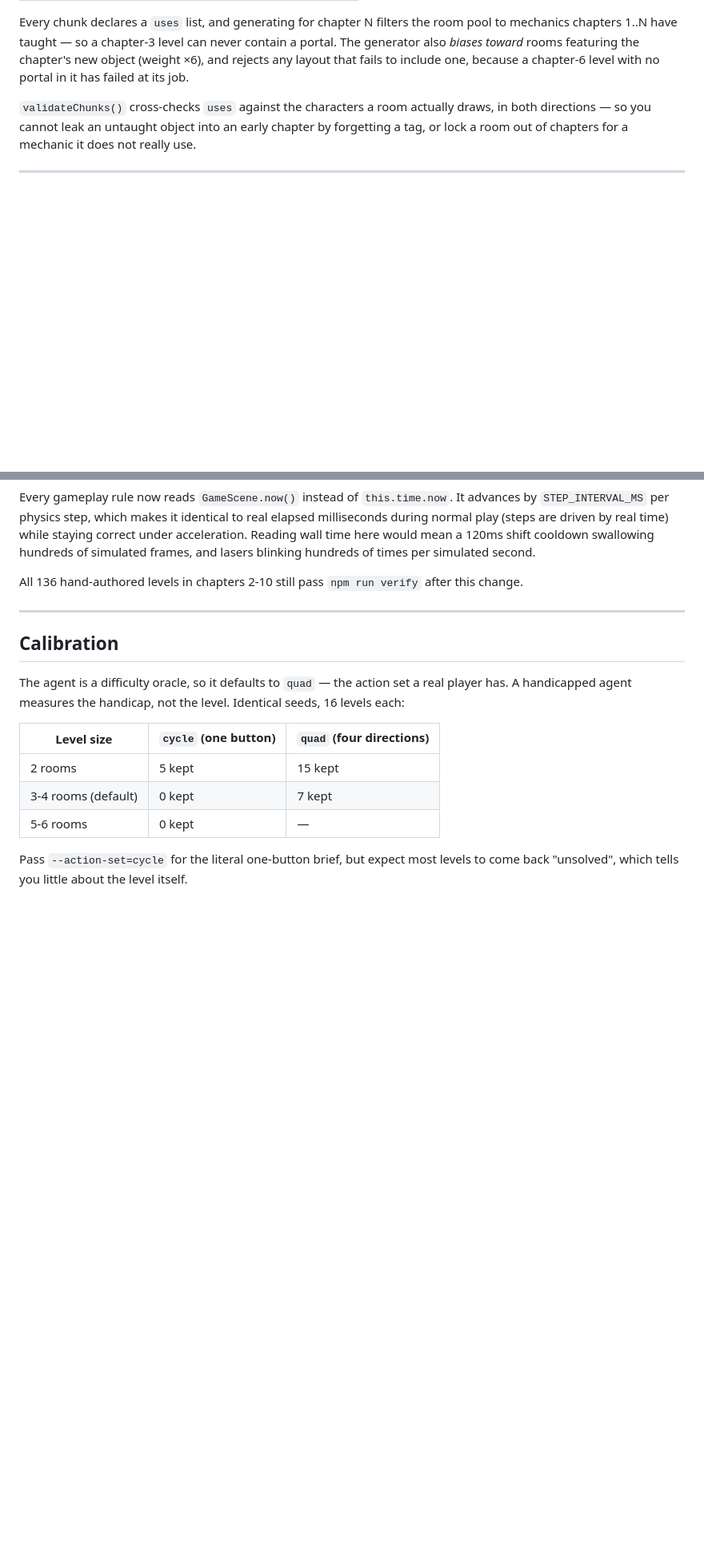
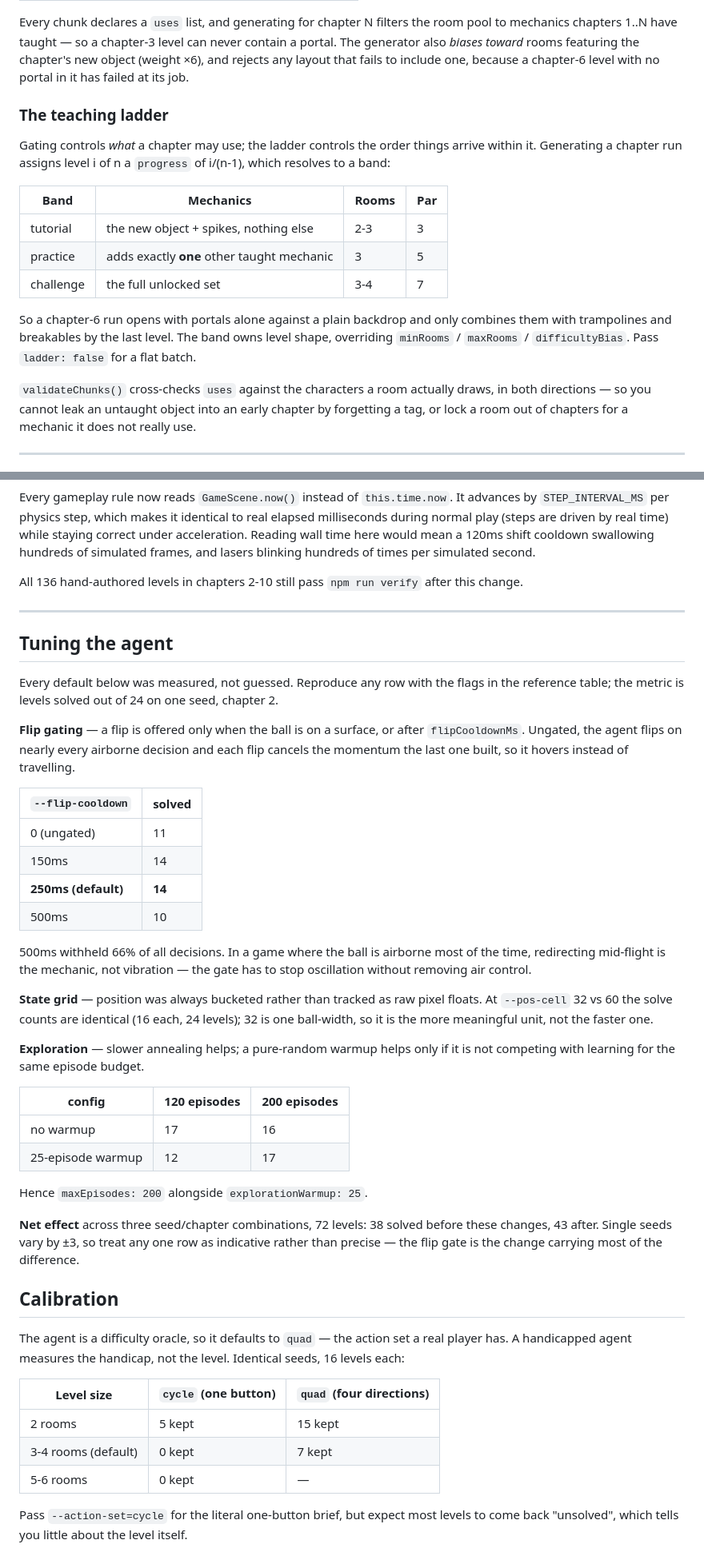
Before and after one commit to davidhamburger07/gravity-ball, a Markdown page: docs/PROCGEN-AI.md, 2 parts joined by grey strips. Shown at 80% size. Drawn GitHub-style; blank space fills up the shorter version.

Commit message:
docs(ai): record the tuning measurements behind each default
Every AI default now has the experiment that produced it written down: the
flip-cooldown sweep (ungated 11, 150ms 14, 250ms 14, 500ms 10 out of 24), the
32-vs-60 grid comparison that came out level, and the warmup/episode-budget
interaction that motivated maxEpisodes 200.

Also documents the teaching ladder and updates the flag reference. The point
is that the next person to touch these numbers can re-run the sweep instead of
guessing, and can see which knobs actually moved the needle — the flip gate
carried most of the improvement, the state grid essentially none.

```diff
--- a/docs/PROCGEN-AI.md
+++ b/docs/PROCGEN-AI.md
@@ -46,6 +46,22 @@ mechanics chapters 1..N have taught — so a chapter-3 level can never contain a
 generator also *biases toward* rooms featuring the chapter's new object (weight ×6), and
 rejects any layout that fails to include one, because a chapter-6 level with no portal in it
 has failed at its job.
+
+### The teaching ladder
+
+Gating controls *what* a chapter may use; the ladder controls the order things arrive within
+it. Generating a chapter run assigns level i of n a `progress` of i/(n-1), which resolves to
+a band:
+
+| Band | Mechanics | Rooms | Par |
+|---|---|---|---|
+| tutorial | the new object + spikes, nothing else | 2-3 | 3 |
+| practice | adds exactly **one** other taught mechanic | 3 | 5 |
+| challenge | the full unlocked set | 3-4 | 7 |
+
+So a chapter-6 run opens with portals alone against a plain backdrop and only combines them
+with trampolines and breakables by the last level. The band owns level shape, overriding
+`minRooms` / `maxRooms` / `difficultyBias`. Pass `ladder: false` for a flat batch.
 
 `validateChunks()` cross-checks `uses` against the characters a room actually draws, in both
 directions — so you cannot leak an untaught object into an early chapter by forgetting a tag,
@@ -203,6 +219,44 @@ All 136 hand-authored levels in chapters 2-10 still pass `npm run verify` after
 
 ---
 
+## Tuning the agent
+
+Every default below was measured, not guessed. Reproduce any row with the flags in the
+reference table; the metric is levels solved out of 24 on one seed, chapter 2.
+
+**Flip gating** — a flip is offered only when the ball is on a surface, or after
+`flipCooldownMs`. Ungated, the agent flips on nearly every airborne decision and each flip
+cancels the momentum the last one built, so it hovers instead of travelling.
+
+| `--flip-cooldown` | solved |
+|---|---|
+| 0 (ungated) | 11 |
+| 150ms | 14 |
+| **250ms (default)** | **14** |
+| 500ms | 10 |
+
+500ms withheld 66% of all decisions. In a game where the ball is airborne most of the time,
+redirecting mid-flight is the mechanic, not vibration — the gate has to stop oscillation
+without removing air control.
+
+**State grid** — position was always bucketed rather than tracked as raw pixel floats. At
+`--pos-cell` 32 vs 60 the solve counts are identical (16 each, 24 levels); 32 is one
+ball-width, so it is the more meaningful unit, not the faster one.
+
+**Exploration** — slower annealing helps; a pure-random warmup helps only if it is not
+competing with learning for the same episode budget.
+
+| config | 120 episodes | 200 episodes |
+|---|---|---|
+| no warmup | 17 | 16 |
+| 25-episode warmup | 12 | 17 |
+
+Hence `maxEpisodes: 200` alongside `explorationWarmup: 25`.
+
+**Net effect** across three seed/chapter combinations, 72 levels: 38 solved before these
+changes, 43 after. Single seeds vary by ±3, so treat any one row as indicative rather than
+precise — the flip gate is the change carrying most of the difference.
+
 ## Calibration
 
 The agent is a difficulty oracle, so it defaults to `quad` — the action set a real player has.
```
Also changed, not shown: other parts of docs/PROCGEN-AI.md (+6 -2 lines).
